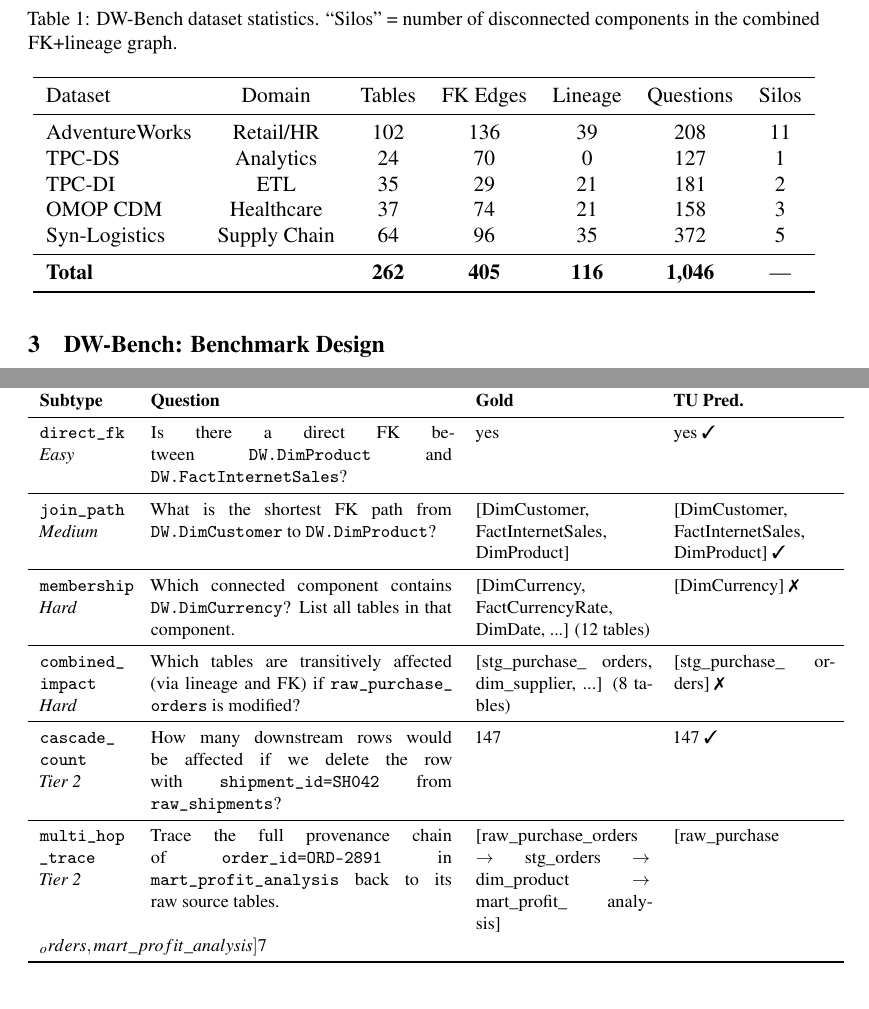
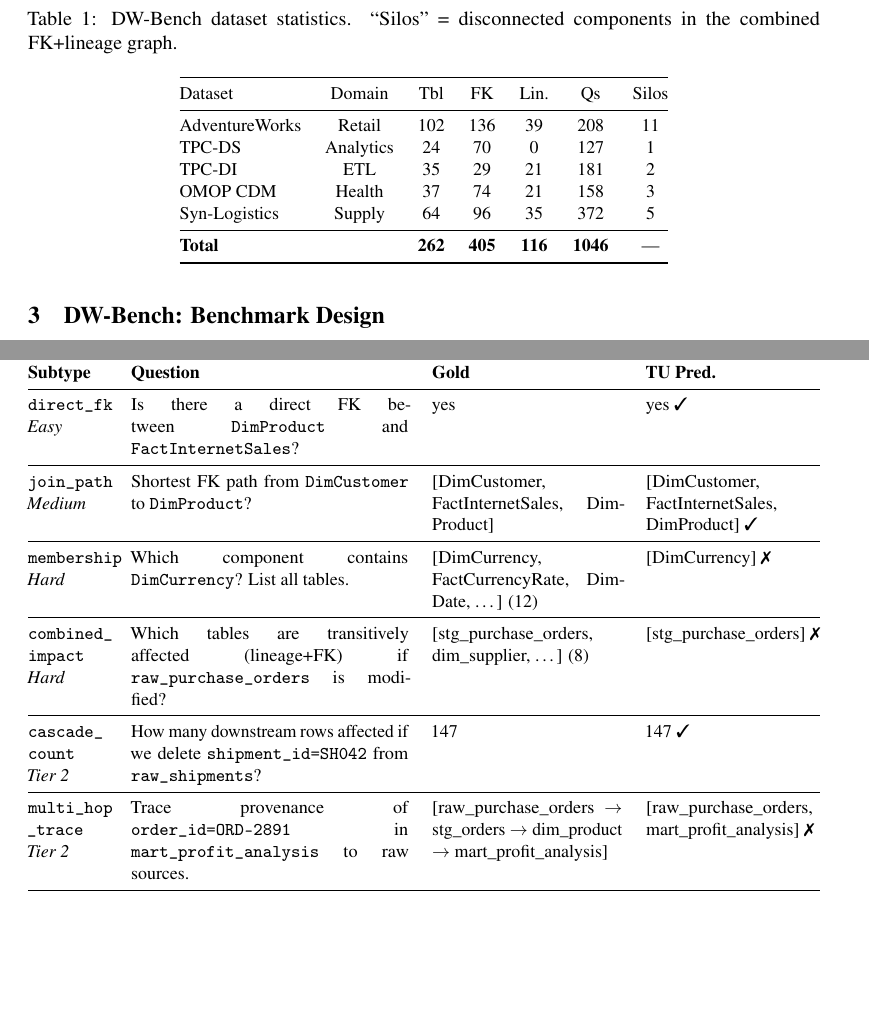
Before and after one commit to AJamal27891/dw-bench, a LaTeX paper (paper/main.tex, which reads paper/sections/appendix.tex, paper/sections/benchmark.tex): two parts of pages 3 and 12 of 12, joined at a grey line, cut so that both start at the same text. Compiled offline with pdfLaTeX.

Commit message:
NeurIPS style compliance: consistent table sizing (small+@{}), remove all resizebox, fix Table 8 overflow, fix baselines monospace overflow

```diff
--- a/paper/sections/appendix.tex
+++ b/paper/sections/appendix.tex
@@ -155,46 +155,46 @@
 multi-hop composition (combined impact, provenance tracing).}
 \label{tab:examples}
 \small
-\begin{tabular}{p{0.11\linewidth}p{0.38\linewidth}p{0.22\linewidth}p{0.20\linewidth}}
+\begin{tabular}{@{}p{0.10\linewidth}p{0.35\linewidth}p{0.24\linewidth}p{0.22\linewidth}@{}}
 \toprule
 \textbf{Subtype} & \textbf{Question} & \textbf{Gold} & \textbf{TU Pred.} \\
 \midrule
 \texttt{direct\_fk} \newline \textit{Easy} &
-Is there a direct FK between \texttt{DW.DimProduct} and
-\texttt{DW.FactInternetSales}? &
+Is there a direct FK between \texttt{DimProduct} and
+\texttt{FactInternetSales}? &
 yes &
 yes \cmark \\
 \midrule
 \texttt{join\_path} \newline \textit{Medium} &
-What is the shortest FK path from \texttt{DW.DimCustomer} to
-\texttt{DW.DimProduct}? &
+Shortest FK path from \texttt{DimCustomer} to
+\texttt{DimProduct}? &
 {[}DimCustomer, FactInternet\-Sales, DimProduct{]} &
 {[}DimCustomer, FactInternet\-Sales, DimProduct{]} \cmark \\
 \midrule
 \texttt{membership} \newline \textit{Hard} &
-Which connected component contains \texttt{DW.DimCurrency}? List all
-tables in that component. &
-{[}DimCurrency, FactCurrency\-Rate, DimDate, ...{]} (12 tables) &
+Which component contains \texttt{DimCurrency}? List all
+tables. &
+{[}DimCurrency, FactCurrency\-Rate, DimDate, \ldots{]} (12) &
 {[}DimCurrency{]} \xmark \\
 \midrule
 \texttt{combined\_\newline impact} \newline \textit{Hard} &
-Which tables are transitively affected (via lineage and FK) if
-\texttt{raw\_purchase\_ orders} is modified? &
-{[}stg\_purchase\_ orders, dim\_supplier, ...{]} (8 tables) &
-{[}stg\_purchase\_ orders{]} \xmark \\
+Which tables are transitively affected (lineage+FK) if
+\texttt{raw\_purchase\_orders} is modified? &
+{[}stg\_purchase\_orders, dim\_supplier, \ldots{]} (8) &
+{[}stg\_purchase\_orders{]} \xmark \\
 \midrule
 \texttt{cascade\_\newline count} \newline \textit{Tier~2} &
-How many downstream rows would be affected if we delete the row with
+How many downstream rows affected if we delete
 \texttt{shipment\_id=SH042} from \texttt{raw\_shipments}? &
 147 &
 147 \cmark \\
 \midrule
 \texttt{multi\_hop\newline \_trace} \newline \textit{Tier~2} &
-Trace the full provenance chain of \texttt{order\_id=ORD-2891} in
-\texttt{mart\_profit\_analysis} back to its raw source tables. &
+Trace provenance of \texttt{order\_id=ORD-2891} in
+\texttt{mart\_profit\_analysis} to raw sources. &
 {[}raw\_purchase\_orders $\to$ stg\_orders $\to$ dim\_product $\to$
-mart\_profit\_ analysis{]} &
-{[}raw\_purchase\\_ orders, mart\_profit\_ analysis{]} \xmark \\
+mart\_profit\_analysis{]} &
+{[}raw\_purchase\_orders, mart\_profit\_analysis{]} \xmark \\
 \bottomrule
 \end{tabular}
 \end{table}
--- a/paper/sections/benchmark.tex
+++ b/paper/sections/benchmark.tex
@@ -8,24 +8,23 @@
 % TABLE 1: Dataset Overview
 \begin{table}[t]
 \centering
-\caption{DW-Bench dataset statistics. ``Silos'' = number of disconnected
+\caption{DW-Bench dataset statistics. ``Silos'' = disconnected
 components in the combined FK+lineage graph.}
 \label{tab:datasets}
-\resizebox{\columnwidth}{!}{
-\begin{tabular}{lcccccc}
+\small
+\begin{tabular}{@{}lcccccc@{}}
 \toprule
-Dataset & Domain & Tables & FK Edges & Lineage & Questions & Silos \\
+Dataset & Domain & Tbl & FK & Lin. & Qs & Silos \\
 \midrule
-AdventureWorks & Retail/HR   & 102 & 136 & 39 & 208 & 11 \\
-TPC-DS         & Analytics   &  24 &  70 &  0 & 127 &  1 \\
-TPC-DI         & ETL         &  35 &  29 & 21 & 181 &  2 \\
-OMOP CDM       & Healthcare  &  37 &  74 & 21 & 158 &  3 \\
-Syn-Logistics  & Supply Chain&  64 &  96 & 35 & 372 &  5 \\
+AdventureWorks & Retail   & 102 & 136 & 39 & 208 & 11 \\
+TPC-DS         & Analytics&  24 &  70 &  0 & 127 &  1 \\
+TPC-DI         & ETL      &  35 &  29 & 21 & 181 &  2 \\
+OMOP CDM       & Health   &  37 &  74 & 21 & 158 &  3 \\
+Syn-Logistics  & Supply   &  64 &  96 & 35 & 372 &  5 \\
 \midrule
-\textbf{Total} &             & \textbf{262} & \textbf{405} & \textbf{116} & \textbf{1,046} & --- \\
+\textbf{Total} &          & \textbf{262} & \textbf{405} & \textbf{116} & \textbf{1046} & --- \\
 \bottomrule
 \end{tabular}
-}
 \end{table}
 
 We select five datasets representing diverse data warehouse topologies:
```
Also changed, not shown: paper/sections/baselines.tex (+4 -3 lines), paper/sections/experiments.tex (+12 -16 lines), paper/sections/benchmark.tex (25 more changed lines).
